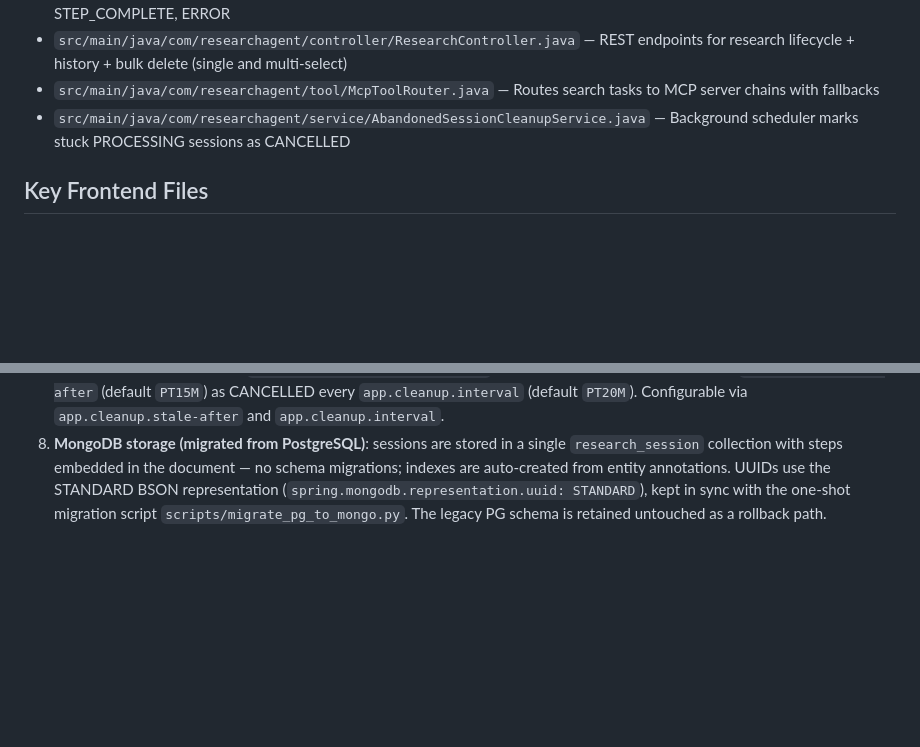
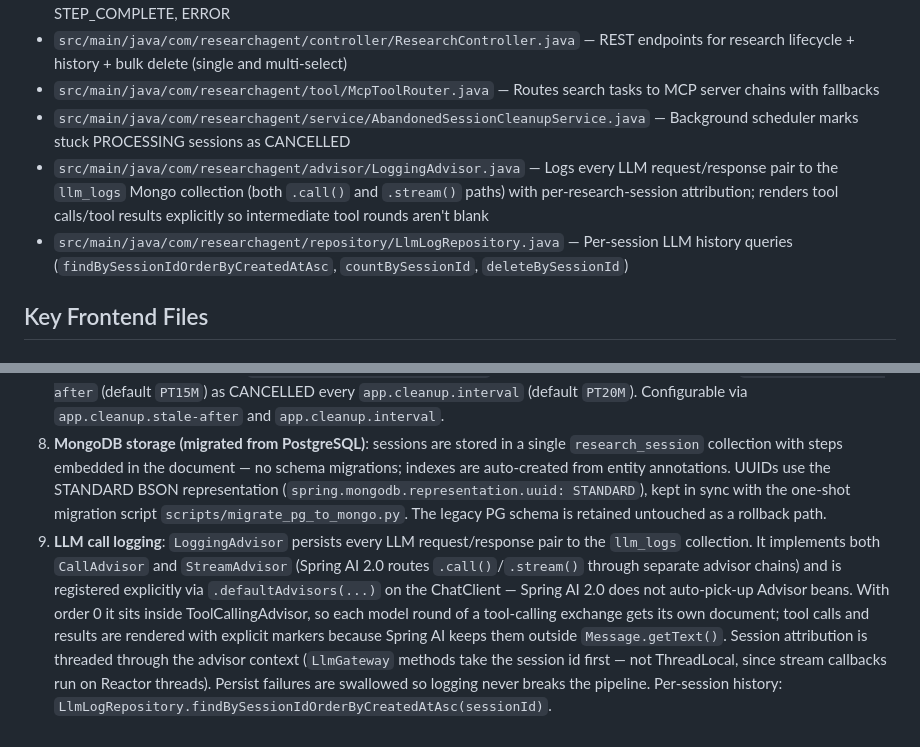
Before and after one commit to abhi-singh7/spring-ai-research-agent, a Markdown page: CLAUDE.md, 2 parts joined by grey strips. GitHub-like rendering; blank space fills up the shorter version.

```diff
--- a/CLAUDE.md
+++ b/CLAUDE.md
@@ -48,6 +48,8 @@ The proxy config forwards `/api` requests to the Spring Boot backend.
 - `src/main/java/com/researchagent/controller/ResearchController.java` — REST endpoints for research lifecycle + history + bulk delete (single and multi-select)
 - `src/main/java/com/researchagent/tool/McpToolRouter.java` — Routes search tasks to MCP server chains with fallbacks
 - `src/main/java/com/researchagent/service/AbandonedSessionCleanupService.java` — Background scheduler marks stuck PROCESSING sessions as CANCELLED
+- `src/main/java/com/researchagent/advisor/LoggingAdvisor.java` — Logs every LLM request/response pair to the `llm_logs` Mongo collection (both `.call()` and `.stream()` paths) with per-research-session attribution; renders tool calls/tool results explicitly so intermediate tool rounds aren't blank
+- `src/main/java/com/researchagent/repository/LlmLogRepository.java` — Per-session LLM history queries (`findBySessionIdOrderByCreatedAtAsc`, `countBySessionId`, `deleteBySessionId`)
 
 ## Key Frontend Files
 
@@ -90,3 +92,4 @@ The proxy config forwards `/api` requests to the Spring Boot backend.
 6. **SSE resilience**: Frontend uses exponential backoff reconnection (max 3 attempts) before falling back to polling. A 90-second stall timer forces completion detection if no chunks arrive during report generation.
 7. **Abandoned session cleanup**: `AbandonedSessionCleanupService` marks PROCESSING sessions stuck >`app.cleanup.stale-after` (default `PT15M`) as CANCELLED every `app.cleanup.interval` (default `PT20M`). Configurable via `app.cleanup.stale-after` and `app.cleanup.interval`.
 8. **MongoDB storage (migrated from PostgreSQL)**: sessions are stored in a single `research_session` collection with steps embedded in the document — no schema migrations; indexes are auto-created from entity annotations. UUIDs use the STANDARD BSON representation (`spring.mongodb.representation.uuid: STANDARD`), kept in sync with the one-shot migration script `scripts/migrate_pg_to_mongo.py`. The legacy PG schema is retained untouched as a rollback path.
+9. **LLM call logging**: `LoggingAdvisor` persists every LLM request/response pair to the `llm_logs` collection. It implements both `CallAdvisor` and `StreamAdvisor` (Spring AI 2.0 routes `.call()`/`.stream()` through separate advisor chains) and is registered explicitly via `.defaultAdvisors(...)` on the ChatClient — Spring AI 2.0 does not auto-pick-up Advisor beans. With order 0 it sits inside ToolCallingAdvisor, so each model round of a tool-calling exchange gets its own document; tool calls and results are rendered with explicit markers because Spring AI keeps them outside `Message.getText()`. Session attribution is threaded through the advisor context (`LlmGateway` methods take the session id first — not ThreadLocal, since stream callbacks run on Reactor threads). Persist failures are swallowed so logging never breaks the pipeline. Per-session history: `LlmLogRepository.findBySessionIdOrderByCreatedAtAsc(sessionId)`.
```
Also changed, not shown: AGENTS.md (+4 -1 lines).
